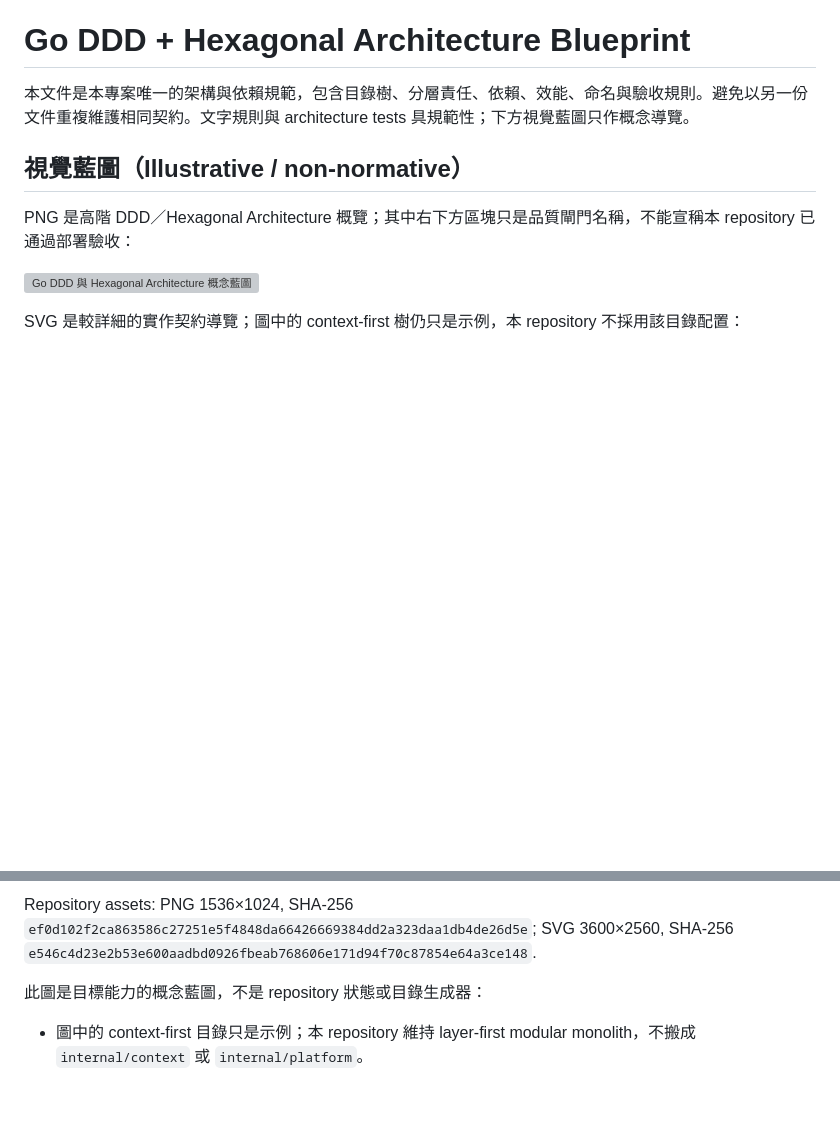
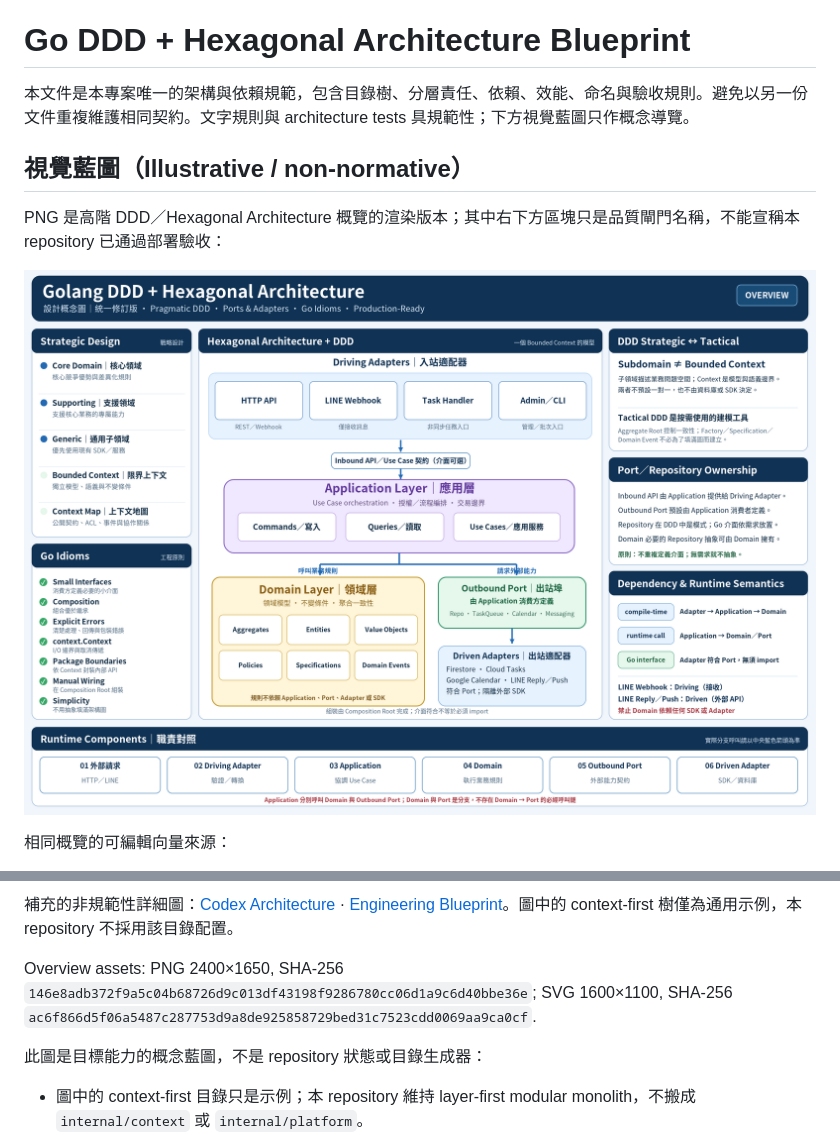
Before and after one commit to 963sup/linebot-platform, a Markdown page: docs/architecture/blueprint.md, 2 parts joined by grey strips. Drawn GitHub-style; blank space fills up the shorter version; grey boxes are pictures that could not be loaded.

Commit message:
docs: consolidate architecture assets

```diff
--- a/docs/architecture/blueprint.md
+++ b/docs/architecture/blueprint.md
@@ -4,9 +4,9 @@
 
 ## 視覺藍圖（Illustrative / non-normative）
 
-PNG 是高階 DDD／Hexagonal Architecture 概覽；其中右下方區塊只是品質閘門名稱，不能宣稱本 repository 已通過部署驗收：
+PNG 是高階 DDD／Hexagonal Architecture 概覽的渲染版本；其中右下方區塊只是品質閘門名稱，不能宣稱本 repository 已通過部署驗收：
 
-![Go DDD 與 Hexagonal Architecture 概念藍圖](../assets/architecture/go-ddd-hexagonal-architecture-blueprint.png)
+![Go DDD 與 Hexagonal Architecture 概念藍圖](../assets/architecture/go-ddd-hexagonal-architecture-overview.png)
 
-SVG 是較詳細的實作契約導覽；圖中的 context-first 樹仍只是示例，本 repository 不採用該目錄配置：
+相同概覽的可編輯向量來源：
 
@@ -14,5 +14,7 @@ SVG 是較詳細的實作契約導覽；圖中的 context-first 樹仍只是示
 
-Repository assets: PNG 1536×1024, SHA-256 `ef0d102f2ca863586c27251e5f4848da66426669384dd2a323daa1db4de26d5e`; SVG 3600×2560, SHA-256 `e546c4d23e2b53e600aadbd0926fbeab768606e171d94f70c87854e64a3ce148`.
+補充的非規範性詳細圖：[Codex Architecture](../assets/architecture/go-ddd-hexagonal-architecture-codex.svg) · [Engineering Blueprint](../assets/architecture/go-ddd-hexagonal-architecture-engineering.svg)。圖中的 context-first 樹僅為通用示例，本 repository 不採用該目錄配置。
+
+Overview assets: PNG 2400×1650, SHA-256 `146e8adb372f9a5c04b68726d9c013df43198f9286780cc06d1a9c6d40bbe36e`; SVG 1600×1100, SHA-256 `ac6f866d5f06a5487c287753d9a8de925858729bed31c7523cdd0069aa9ca0cf`.
 
 此圖是目標能力的概念藍圖，不是 repository 狀態或目錄生成器：
 
```
Also changed, not shown: other parts of docs/architecture/blueprint.md (+1 -1 lines), docs/assets/architecture/go-ddd-hexagonal-architecture-overview.png (renamed from docs/assets/architecture/01_Overview_Corrected.png), 9 other files.
